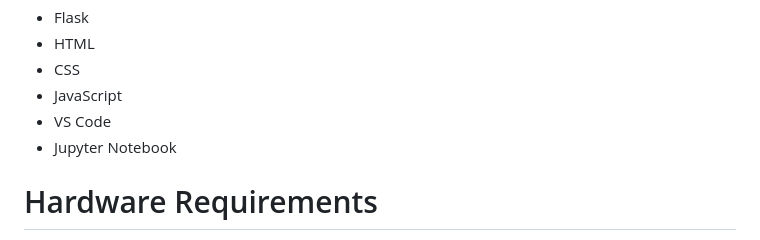
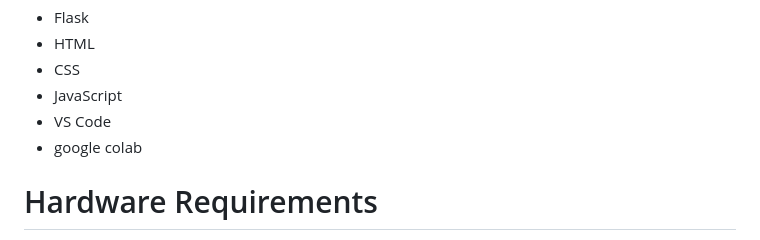
Before and after one commit to Anusha1839/Speech_emotion_analysis-using-NLP, a Markdown page: README.md, the part around the change. GitHub-like rendering.

```diff
--- a/README.md
+++ b/README.md
@@ -61,7 +61,8 @@
 + CSS
 + JavaScript
 + VS Code
-+ Jupyter Notebook
++ google colab
+
 
 # Hardware Requirements
 - Processor: Intel i7 or AMD Ryzen 7 or higher
```
